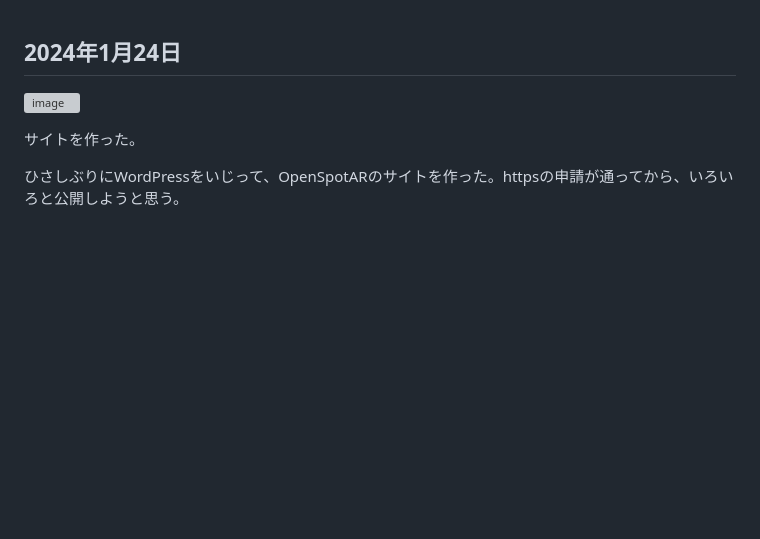
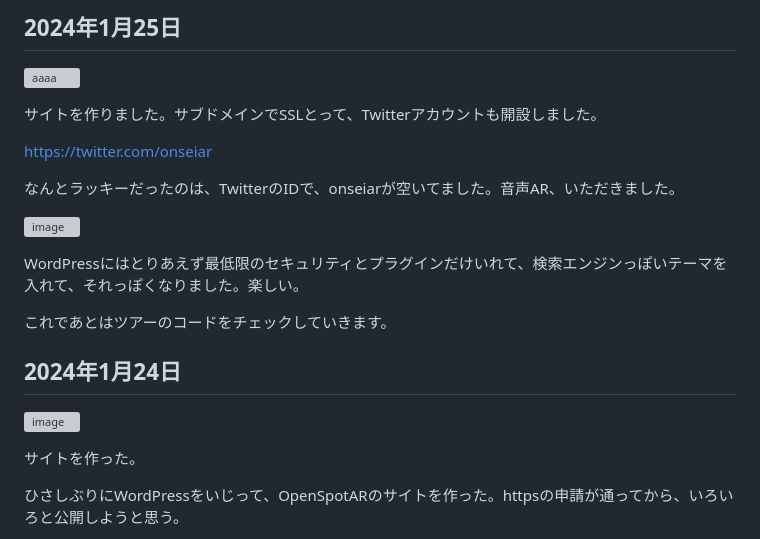
Before and after one commit to kagua/Open-Spot-AR, a Markdown page: 更新日記.md, the part around the change. GitHub-like rendering; blank space fills up the shorter version; grey boxes are pictures that could not be loaded.

```diff
--- a/更新日記.md
+++ b/更新日記.md
@@ -1,3 +1,19 @@
+## 2024年1月25日
+
+![aaaa](https://github.com/kagua/Open-Spot-AR/assets/631291/67a94e49-7133-4351-b5d9-d5acd0a1e23a)
+
+サイトを作りました。サブドメインでSSLとって、Twitterアカウントも開設しました。
+
+https://twitter.com/onseiar
+
+なんとラッキーだったのは、TwitterのIDで、onseiarが空いてました。音声AR、いただきました。
+
+![image](https://github.com/kagua/Open-Spot-AR/assets/631291/b149ae94-217d-44be-b419-71f5ffa5c4ca)
+
+WordPressにはとりあえず最低限のセキュリティとプラグインだけいれて、検索エンジンっぽいテーマを入れて、それっぽくなりました。楽しい。
+
+これであとはツアーのコードをチェックしていきます。
+
 ## 2024年1月24日
 
 ![image](https://github.com/kagua/Open-Spot-AR/assets/631291/8a9d69ce-d489-4398-bef7-c2422c1d5705)
```
